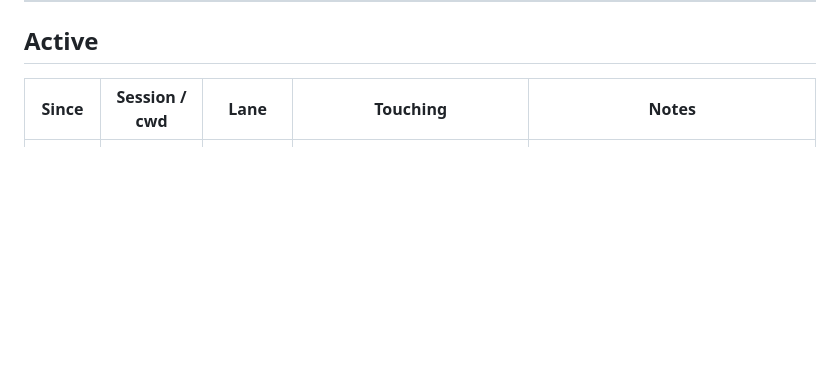
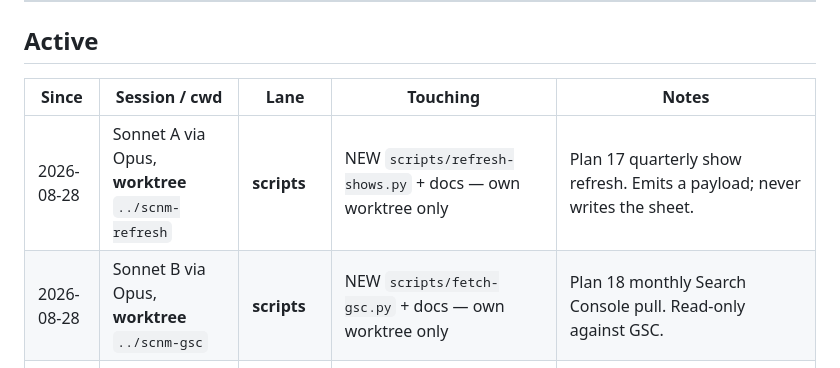
Before and after one commit to ndwiebe/sports-cards-near-me, a Markdown page: SESSIONS.md, the part around the change. GitHub-like rendering; blank space fills up the shorter version.

Commit message:
SESSIONS: claim both script lanes for parallel Sonnet builds (Codex is quota-blocked)

```diff
--- a/SESSIONS.md
+++ b/SESSIONS.md
@@ -26,6 +26,8 @@ explains it, **leave it alone and tell Nathan** — do not commit it blind, and
 
 | Since | Session / cwd | Lane | Touching | Notes |
 |---|---|---|---|---|
+| 2026-08-28 | Sonnet A via Opus, **worktree** `../scnm-refresh` | **scripts** | NEW `scripts/refresh-shows.py` + docs — own worktree only | Plan 17 quarterly show refresh. Emits a payload; never writes the sheet. |
+| 2026-08-28 | Sonnet B via Opus, **worktree** `../scnm-gsc` | **scripts** | NEW `scripts/fetch-gsc.py` + docs — own worktree only | Plan 18 monthly Search Console pull. Read-only against GSC. |
 | 2026-08-28 | Opus 5 / `scnm-plan4` | **lib + data + pages** | `types.ts`, `stores-build.ts`, `bake-stores.ts`, `store/[slug]`, `astro.config.mjs` | Closed-shop handling (Nathan approved: keep page + label + drop from counts + noindex). Splitting stores.json so 30 listing consumers need no change |
 
 ## Queued — claimed but not started
```
